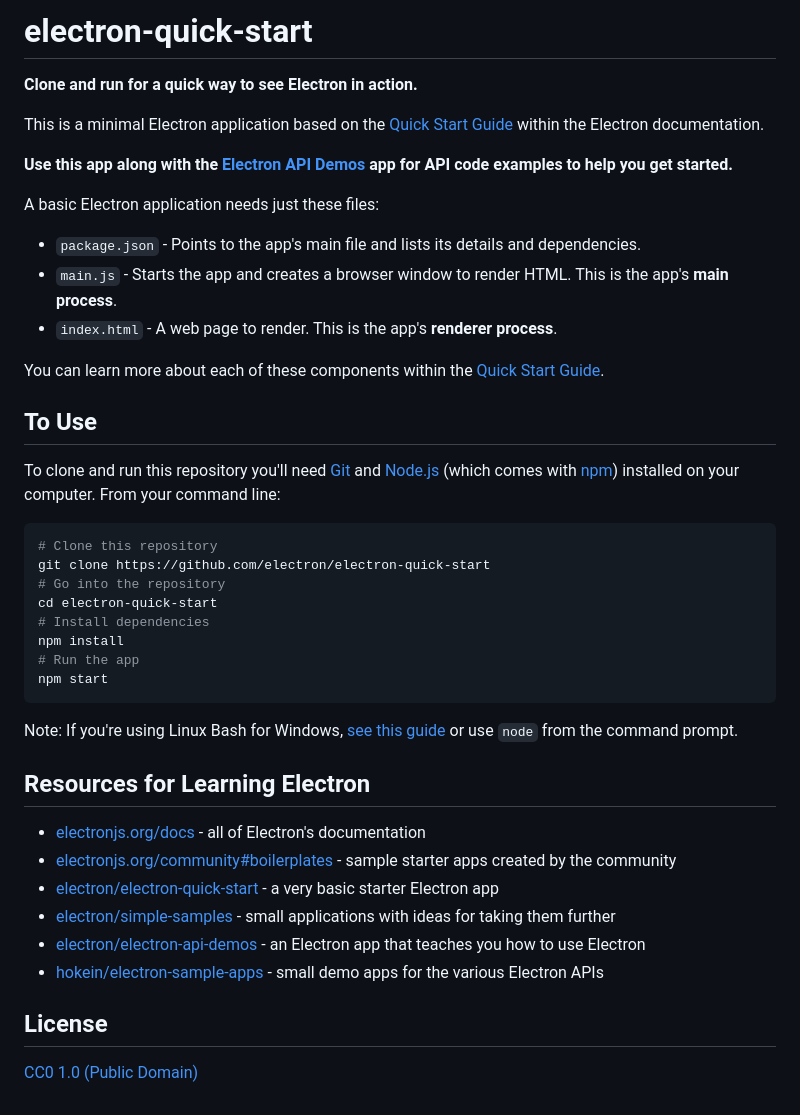
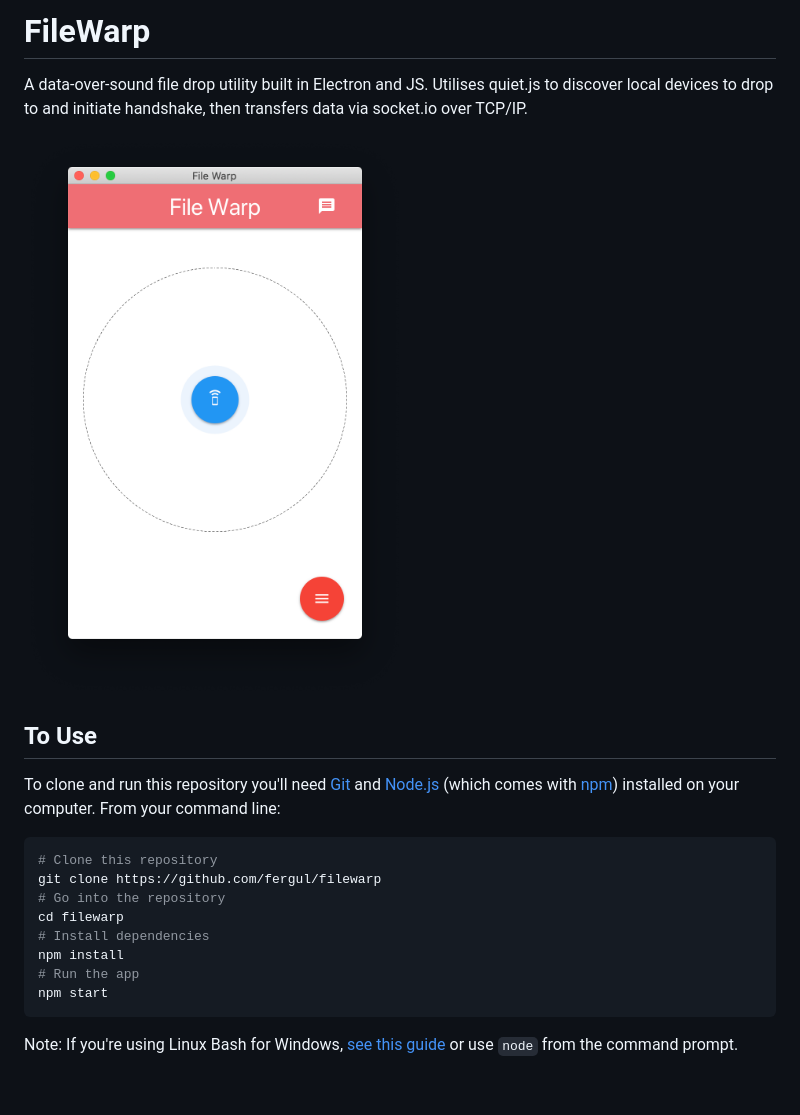
Before and after one commit to drFerg/filewarp, a Markdown page: README.md, the part around the change. Drawn GitHub-style; pictures changed too: example.png (added).

Commit message:
Updated readme to reflect project

````diff
--- a/README.md
+++ b/README.md
@@ -1,18 +1,8 @@
-# electron-quick-start
+# FileWarp
 
-**Clone and run for a quick way to see Electron in action.**
+A data-over-sound file drop utility built in Electron and JS. Utilises quiet.js to discover local devices to drop to and initiate handshake, then transfers data via socket.io over TCP/IP.
 
-This is a minimal Electron application based on the [Quick Start Guide](https://electronjs.org/docs/tutorial/quick-start) within the Electron documentation.
-
-**Use this app along with the [Electron API Demos](https://electronjs.org/#get-started) app for API code examples to help you get started.**
-
-A basic Electron application needs just these files:
-
-- `package.json` - Points to the app's main file and lists its details and dependencies.
-- `main.js` - Starts the app and creates a browser window to render HTML. This is the app's **main process**.
-- `index.html` - A web page to render. This is the app's **renderer process**.
-
-You can learn more about each of these components within the [Quick Start Guide](https://electronjs.org/docs/tutorial/quick-start).
+![Default filewarp screen](/example.png)
 
 ## To Use
 
@@ -20,9 +10,9 @@ To clone and run this repository you'll need [Git](https://git-scm.com) and [Nod
 
 ```bash
 # Clone this repository
-git clone https://github.com/electron/electron-quick-start
+git clone https://github.com/fergul/filewarp
 # Go into the repository
-cd electron-quick-start
+cd filewarp
 # Install dependencies
 npm install
 # Run the app
@@ -30,16 +20,3 @@ npm start
 ```
 
 Note: If you're using Linux Bash for Windows, [see this guide](https://www.howtogeek.com/261575/how-to-run-graphical-linux-desktop-applications-from-windows-10s-bash-shell/) or use `node` from the command prompt.
-
-## Resources for Learning Electron
-
-- [electronjs.org/docs](https://electronjs.org/docs) - all of Electron's documentation
-- [electronjs.org/community#boilerplates](https://electronjs.org/community#boilerplates) - sample starter apps created by the community
-- [electron/electron-quick-start](https://github.com/electron/electron-quick-start) - a very basic starter Electron app
-- [electron/simple-samples](https://github.com/electron/simple-samples) - small applications with ideas for taking them further
-- [electron/electron-api-demos](https://github.com/electron/electron-api-demos) - an Electron app that teaches you how to use Electron
-- [hokein/electron-sample-apps](https://github.com/hokein/electron-sample-apps) - small demo apps for the various Electron APIs
-
-## License
-
-[CC0 1.0 (Public Domain)](LICENSE.md)
````
